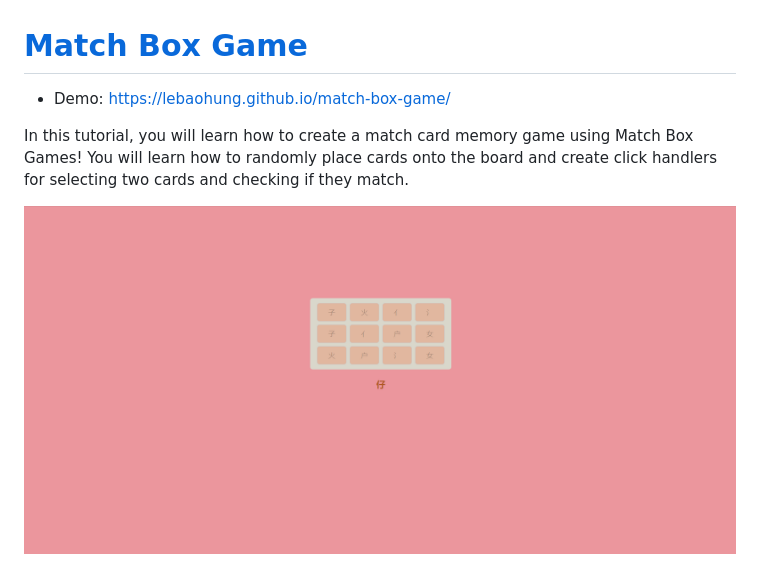
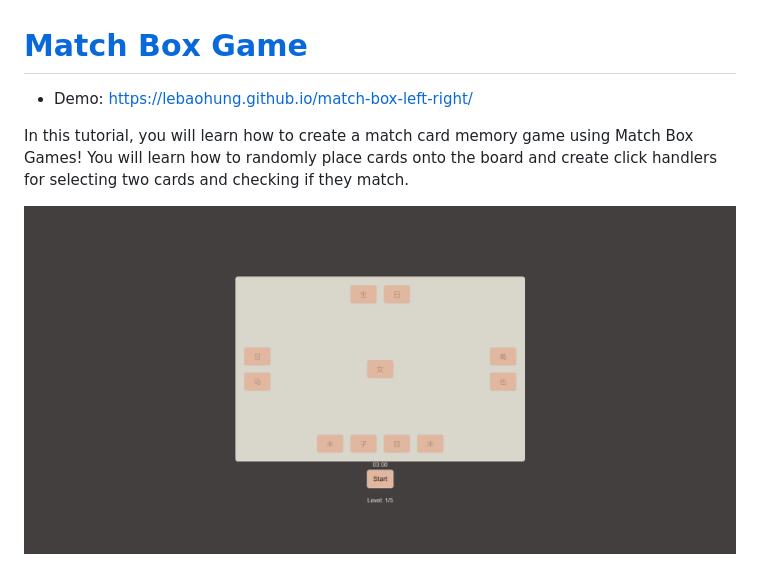
Before and after one commit to lebaohung/match-box-left-right, a Markdown page: README.md, the part around the change. Rendered like a GitHub page; pictures changed too: preview-box.png.

```diff
--- a/README.md
+++ b/README.md
@@ -1,5 +1,5 @@
 # [Match Box Game](https://youtu.be/Ljiz4_2x_G0)
-- Demo: https://lebaohung.github.io/match-box-game/
+- Demo: https://lebaohung.github.io/match-box-left-right/
 
 In this tutorial, you will learn how to create a match card memory game using Match Box Games! You will learn how to randomly place cards onto the board and create click handlers for selecting two cards and checking if they match.
 
```
Also changed, not shown: 2 other files.
